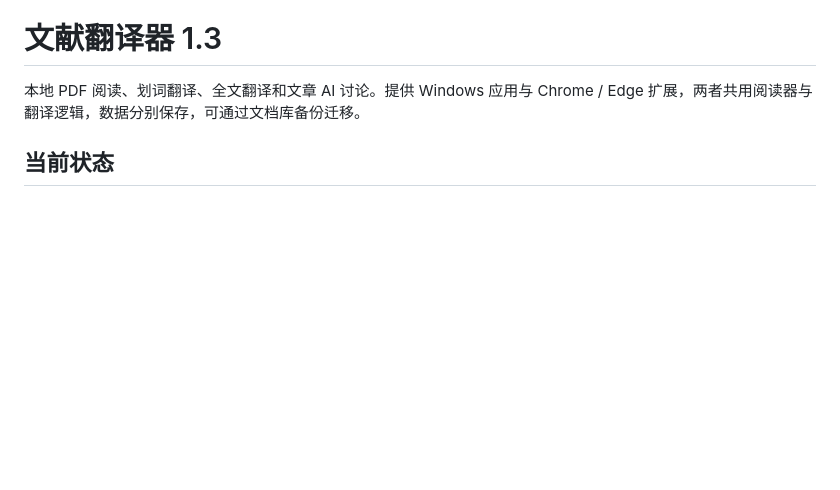
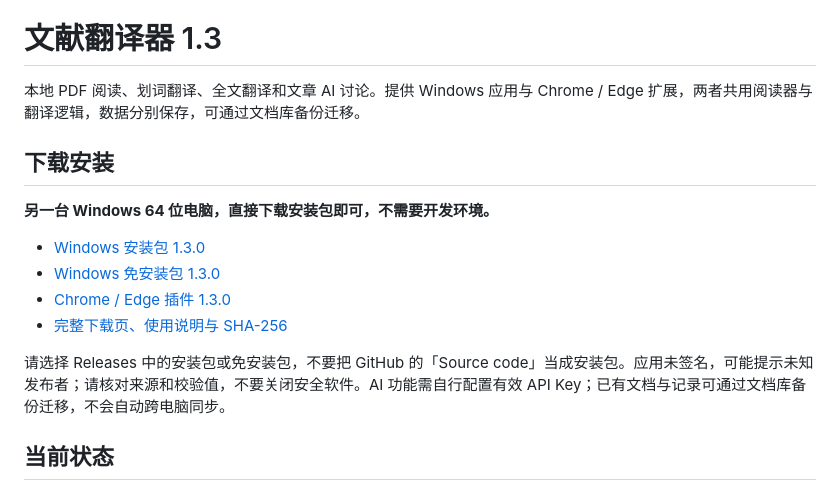
Before and after one commit to danjiao666-creator/pdf-select-translate, a Markdown page: README.md, the part around the change. GitHub-like rendering; blank space fills up the shorter version.

Commit message:
docs: add direct downloads for the v1.3.0 release

```diff
--- a/README.md
+++ b/README.md
@@ -1,6 +1,17 @@
 # 文献翻译器 1.3
 
 本地 PDF 阅读、划词翻译、全文翻译和文章 AI 讨论。提供 Windows 应用与 Chrome / Edge 扩展，两者共用阅读器与翻译逻辑，数据分别保存，可通过文档库备份迁移。
+
+## 下载安装
+
+**另一台 Windows 64 位电脑，直接下载安装包即可，不需要开发环境。**
+
+- [Windows 安装包 1.3.0](https://github.com/danjiao666-creator/pdf-select-translate/releases/download/v1.3.0/PaperTranslator-Setup-1.3.0-x64.exe)
+- [Windows 免安装包 1.3.0](https://github.com/danjiao666-creator/pdf-select-translate/releases/download/v1.3.0/PaperTranslator-Portable-1.3.0-x64.zip)
+- [Chrome / Edge 插件 1.3.0](https://github.com/danjiao666-creator/pdf-select-translate/releases/download/v1.3.0/pdf-translate-extension-1.3.0.zip)
+- [完整下载页、使用说明与 SHA-256](https://github.com/danjiao666-creator/pdf-select-translate/releases/tag/v1.3.0)
+
+请选择 Releases 中的安装包或免安装包，不要把 GitHub 的「Source code」当成安装包。应用未签名，可能提示未知发布者；请核对来源和校验值，不要关闭安全软件。AI 功能需自行配置有效 API Key；已有文档与记录可通过文档库备份迁移，不会自动跨电脑同步。
 
 ## 当前状态
 
```
